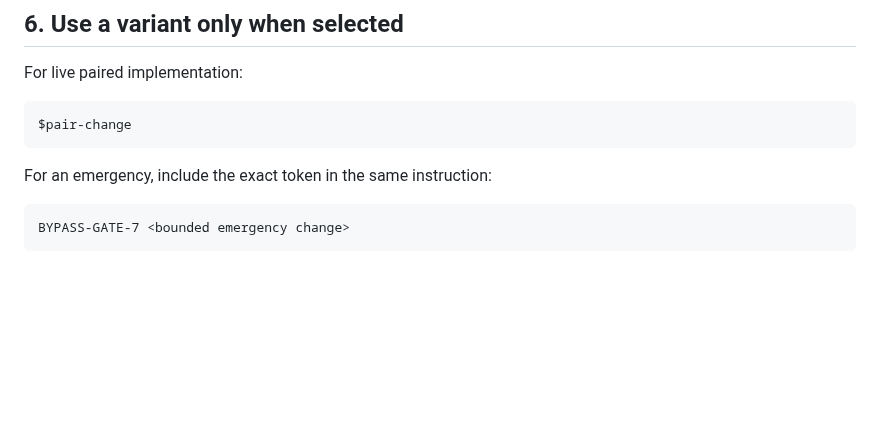
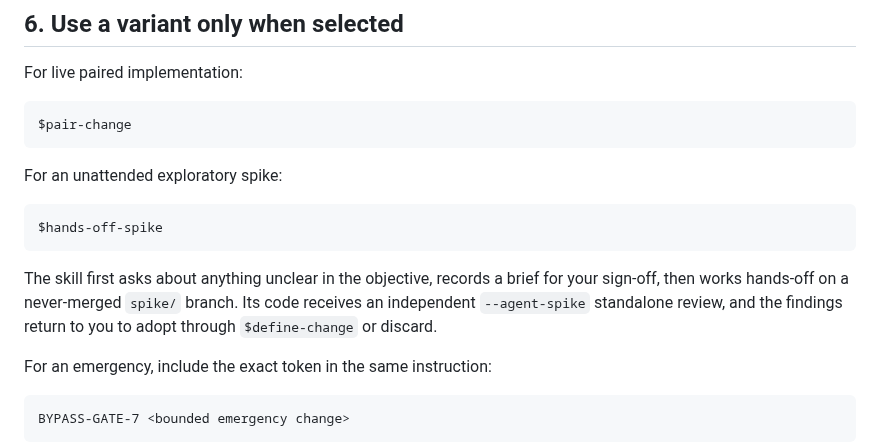
Before and after one commit to tigger-developer/sdlc, a Markdown page: QUICKSTART.md, the part around one of its changes. Rendered like a GitHub page; blank space fills up the shorter version.

````diff
--- a/QUICKSTART.md
+++ b/QUICKSTART.md
@@ -246,6 +246,17 @@ For live paired implementation:
 $pair-change
 ```
 
+For an unattended exploratory spike:
+
+```text
+$hands-off-spike
+```
+
+The skill first asks about anything unclear in the objective, records a brief
+for your sign-off, then works hands-off on a never-merged `spike/` branch. Its
+code receives an independent `--agent-spike` standalone review, and the
+findings return to you to adopt through `$define-change` or discard.
+
 For an emergency, include the exact token in the same instruction:
 
 ```text
````
Also changed, not shown: other parts of QUICKSTART.md (+2 -2 lines), CHANGELOG.md (+5 -0 lines), README.md (+9 -4 lines).
